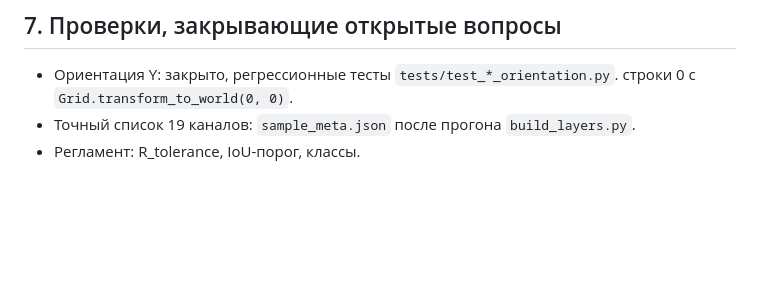
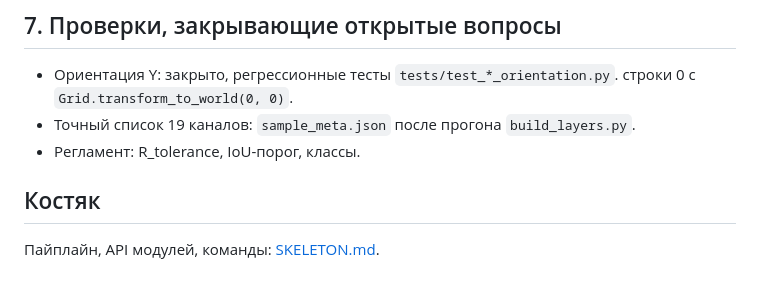
Before and after one commit to yakirill99/ds-expedition, a Markdown page: docs/CONTRACTS.md, the part around the change. GitHub-like rendering; blank space fills up the shorter version.

Commit message:
docs: link SKELETON.md

```diff
--- a/docs/CONTRACTS.md
+++ b/docs/CONTRACTS.md
@@ -117,3 +117,7 @@ point_density, std_intensity, z_std
   строки 0 с `Grid.transform_to_world(0, 0)`.
 - Точный список 19 каналов: `sample_meta.json` после прогона `build_layers.py`.
 - Регламент: R_tolerance, IoU-порог, классы.
+
+## Костяк
+
+Пайплайн, API модулей, команды: [SKELETON.md](SKELETON.md).
```
